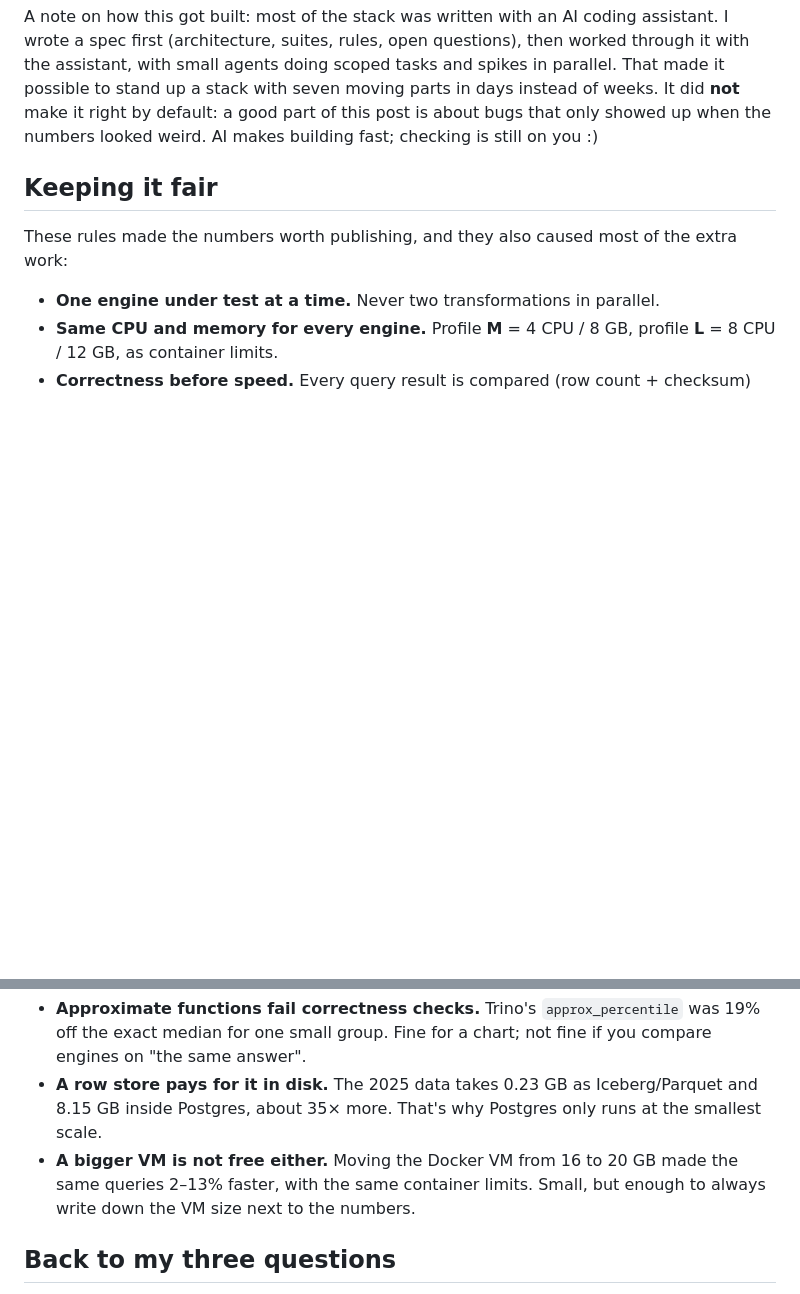
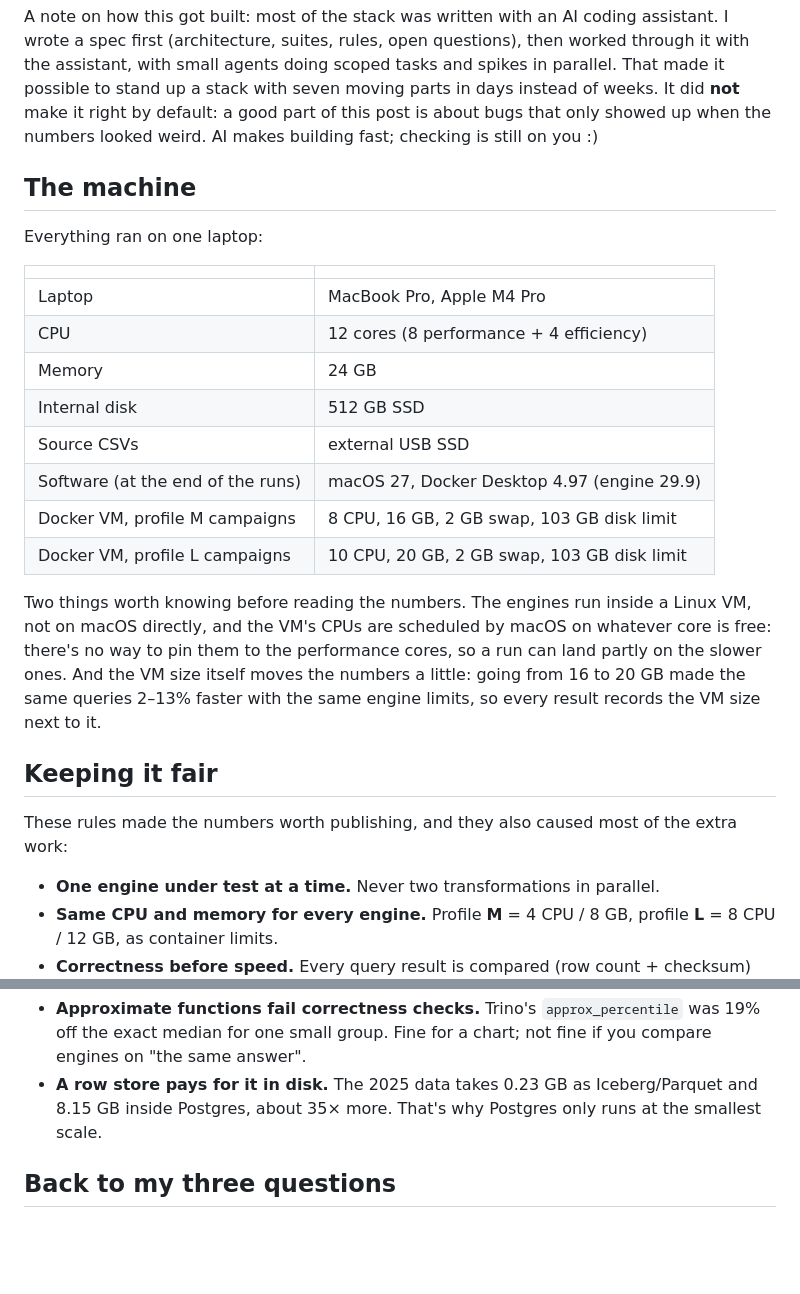
Before and after one commit to jhorlima/sleipnir, a Markdown page: docs/blog/01-medium-local-benchmark.md, 2 parts joined by grey strips. Drawn GitHub-style; blank space fills up the shorter version.

Commit message:
docs(blog): the machine the benchmark ran on
Co-Authored-By: Claude Opus 5.5 <noreply@anthropic.com>

```diff
--- a/docs/blog/01-medium-local-benchmark.md
+++ b/docs/blog/01-medium-local-benchmark.md
@@ -61,6 +61,23 @@ For a second, more standard workload I also generated **TPC-H** at SF8 with Duck
 One writer, many readers on the same files. Every engine reads the same Iceberg tables through the same catalog.
 
 A note on how this got built: most of the stack was written with an AI coding assistant. I wrote a spec first (architecture, suites, rules, open questions), then worked through it with the assistant, with small agents doing scoped tasks and spikes in parallel. That made it possible to stand up a stack with seven moving parts in days instead of weeks. It did **not** make it right by default: a good part of this post is about bugs that only showed up when the numbers looked weird. AI makes building fast; checking is still on you :)
+
+## The machine
+
+Everything ran on one laptop:
+
+| | |
+|---|---|
+| Laptop | MacBook Pro, Apple M4 Pro |
+| CPU | 12 cores (8 performance + 4 efficiency) |
+| Memory | 24 GB |
+| Internal disk | 512 GB SSD |
+| Source CSVs | external USB SSD |
+| Software (at the end of the runs) | macOS 27, Docker Desktop 4.97 (engine 29.9) |
+| Docker VM, profile M campaigns | 8 CPU, 16 GB, 2 GB swap, 103 GB disk limit |
+| Docker VM, profile L campaigns | 10 CPU, 20 GB, 2 GB swap, 103 GB disk limit |
+
+Two things worth knowing before reading the numbers. The engines run inside a Linux VM, not on macOS directly, and the VM's CPUs are scheduled by macOS on whatever core is free: there's no way to pin them to the performance cores, so a run can land partly on the slower ones. And the VM size itself moves the numbers a little: going from 16 to 20 GB made the same queries 2–13% faster with the same engine limits, so every result records the VM size next to it.
 
 ## Keeping it fair
 
@@ -146,8 +163,6 @@ Most of the time on this project went here. Each of these looked like an engine
 - **Sorting beat partitioning, but partitions still earned their keep.** Sorting the fact table halved the storage and made the yearly count 37% faster. Dropping the monthly partitions made period filters 60–80% slower, even with partitions of 2–4 MB. The rule I ended with: sort first, partition by time when queries filter by time.
 - **Approximate functions fail correctness checks.** Trino's `approx_percentile` was 19% off the exact median for one small group. Fine for a chart; not fine if you compare engines on "the same answer".
 - **A row store pays for it in disk.** The 2025 data takes 0.23 GB as Iceberg/Parquet and 8.15 GB inside Postgres, about 35× more. That's why Postgres only runs at the smallest scale.
-- **A bigger VM is not free either.** Moving the Docker VM from 16 to 20 GB made the same queries 2–13% faster, with the same container limits. Small, but enough to always write down the VM size next to the numbers.
-
 ## Back to my three questions
 
 **How far does Postgres go?** Further than people usually assume, for queries. With one year of data (44 M rows) the same dbt project built from scratch in 279 s on Postgres against 66 s on Trino, and Postgres answered the weather questions in 137 ms–1 s, against 32–511 ms for the columnar engines. That's slower, but fine for a lot of real use. What stopped it was **storage**: that year takes 8.15 GB in Postgres and 0.23 GB as Parquet, so 742 M rows would need ~90 GB, more than the whole Docker disk. If your data is in the tens of millions of rows, Postgres is probably enough. In the hundreds of millions and up, the disk makes the decision before the queries do.
```
